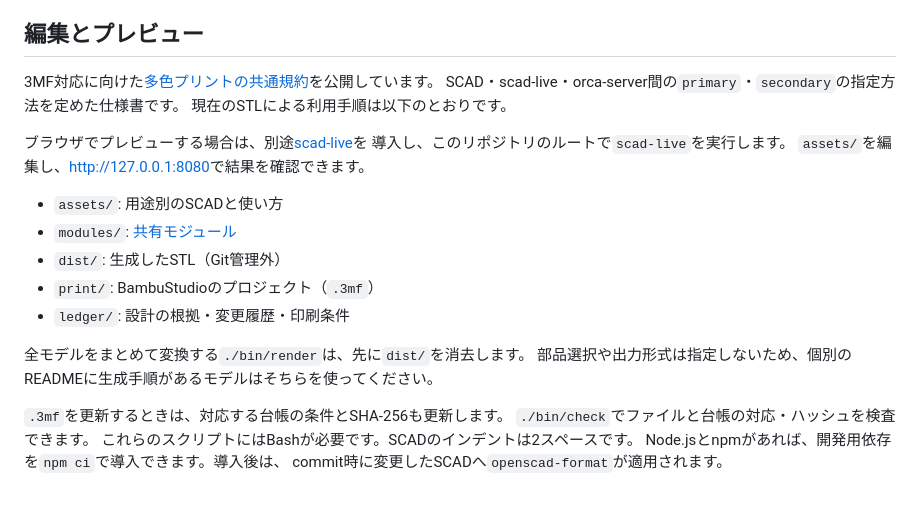
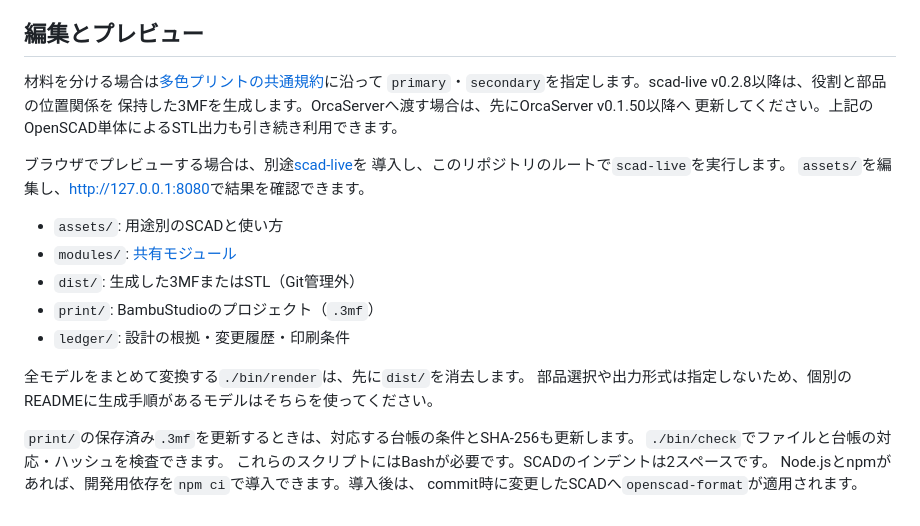
Before and after one commit to miyabisun/3d-cad-data, a Markdown page: README.md, the part around the change. Drawn GitHub-style.

Commit message:
docs: explain released material role workflow

```diff
--- a/README.md
+++ b/README.md
@@ -46,9 +46,10 @@ OpenSCADの画面で編集する場合も、`assets/`のSCADを開きます。
 
 ## 編集とプレビュー
 
-3MF対応に向けた[多色プリントの共通規約](docs/multi-material.md)を公開しています。
-SCAD・scad-live・orca-server間の`primary`・`secondary`の指定方法を定めた仕様書です。
-現在のSTLによる利用手順は以下のとおりです。
+材料を分ける場合は[多色プリントの共通規約](docs/multi-material.md)に沿って
+`primary`・`secondary`を指定します。scad-live v0.2.8以降は、役割と部品の位置関係を
+保持した3MFを生成します。OrcaServerへ渡す場合は、先にOrcaServer v0.1.50以降へ
+更新してください。上記のOpenSCAD単体によるSTL出力も引き続き利用できます。
 
 ブラウザでプレビューする場合は、別途[scad-live](https://github.com/miyabi-sunny-side/scad-live)を
 導入し、このリポジトリのルートで`scad-live`を実行します。
@@ -56,14 +57,14 @@ SCAD・scad-live・orca-server間の`primary`・`secondary`の指定方法を定
 
 - `assets/`: 用途別のSCADと使い方
 - `modules/`: [共有モジュール](modules/README.md)
-- `dist/`: 生成したSTL（Git管理外）
+- `dist/`: 生成した3MFまたはSTL（Git管理外）
 - `print/`: BambuStudioのプロジェクト（`.3mf`）
 - `ledger/`: 設計の根拠・変更履歴・印刷条件
 
 全モデルをまとめて変換する`./bin/render`は、先に`dist/`を消去します。
 部品選択や出力形式は指定しないため、個別のREADMEに生成手順があるモデルはそちらを使ってください。
 
-`.3mf`を更新するときは、対応する台帳の条件とSHA-256も更新します。
+`print/`の保存済み`.3mf`を更新するときは、対応する台帳の条件とSHA-256も更新します。
 `./bin/check`でファイルと台帳の対応・ハッシュを検査できます。
 これらのスクリプトにはBashが必要です。SCADのインデントは2スペースです。
 Node.jsとnpmがあれば、開発用依存を`npm ci`で導入できます。導入後は、
```
Also changed, not shown: docs/multi-material.md (+28 -4 lines).
